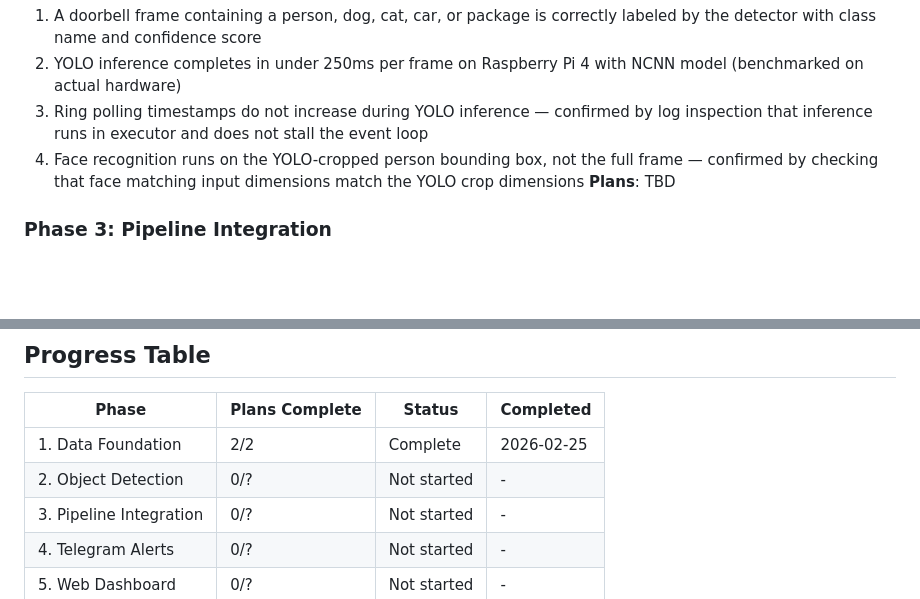
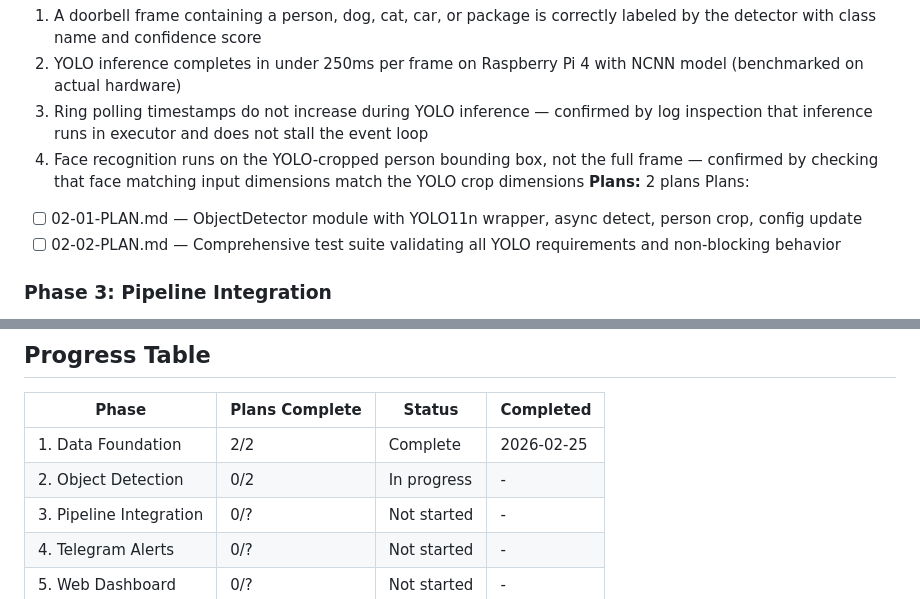
Before and after one commit to bhartiyashesh/watchtower, a Markdown page: .planning/ROADMAP.md, 2 parts joined by grey strips. GitHub-like rendering; blank space fills up the shorter version.

Commit message:
docs(02-object-detection): create phase plan
Two plans for Phase 2 Object Detection:
- 02-01: ObjectDetector module with YOLO11n wrapper, async detect, person crop
- 02-02: Comprehensive test suite validating all YOLO requirements

Co-Authored-By: Claude Opus 4.6 <noreply@anthropic.com>

```diff
--- a/.planning/ROADMAP.md
+++ b/.planning/ROADMAP.md
@@ -42,7 +42,10 @@ Plans:
   2. YOLO inference completes in under 250ms per frame on Raspberry Pi 4 with NCNN model (benchmarked on actual hardware)
   3. Ring polling timestamps do not increase during YOLO inference — confirmed by log inspection that inference runs in executor and does not stall the event loop
   4. Face recognition runs on the YOLO-cropped person bounding box, not the full frame — confirmed by checking that face matching input dimensions match the YOLO crop dimensions
-**Plans**: TBD
+**Plans:** 2 plans
+Plans:
+- [ ] 02-01-PLAN.md — ObjectDetector module with YOLO11n wrapper, async detect, person crop, config update
+- [ ] 02-02-PLAN.md — Comprehensive test suite validating all YOLO requirements and non-blocking behavior
 
 ### Phase 3: Pipeline Integration
 **Goal**: Every Ring motion event flows through detection, recognition, and persistence automatically
@@ -85,7 +88,7 @@ Plans:
 | Phase | Plans Complete | Status | Completed |
 |-------|----------------|--------|-----------|
 | 1. Data Foundation | 2/2 | Complete | 2026-02-25 |
-| 2. Object Detection | 0/? | Not started | - |
+| 2. Object Detection | 0/2 | In progress | - |
 | 3. Pipeline Integration | 0/? | Not started | - |
 | 4. Telegram Alerts | 0/? | Not started | - |
 | 5. Web Dashboard | 0/? | Not started | - |
```
Also changed, not shown: 2 other files.
